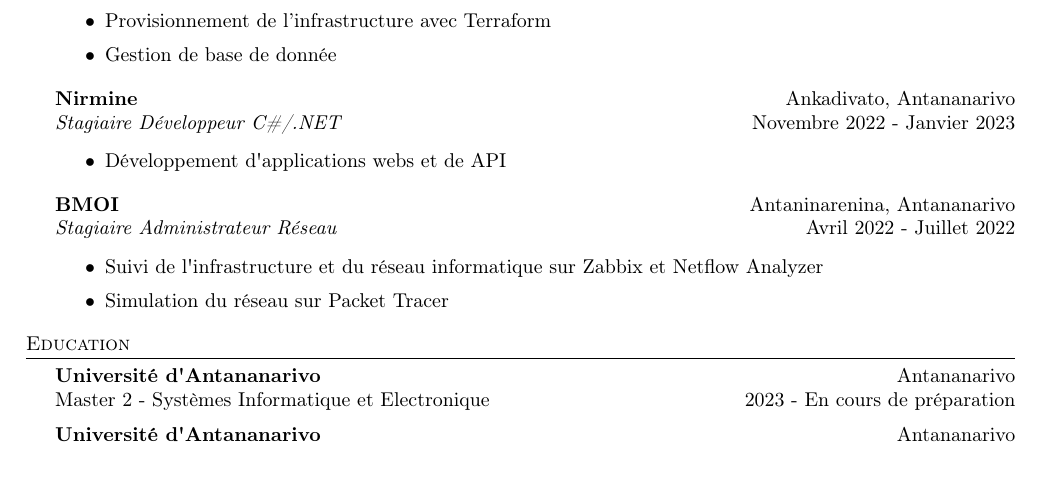
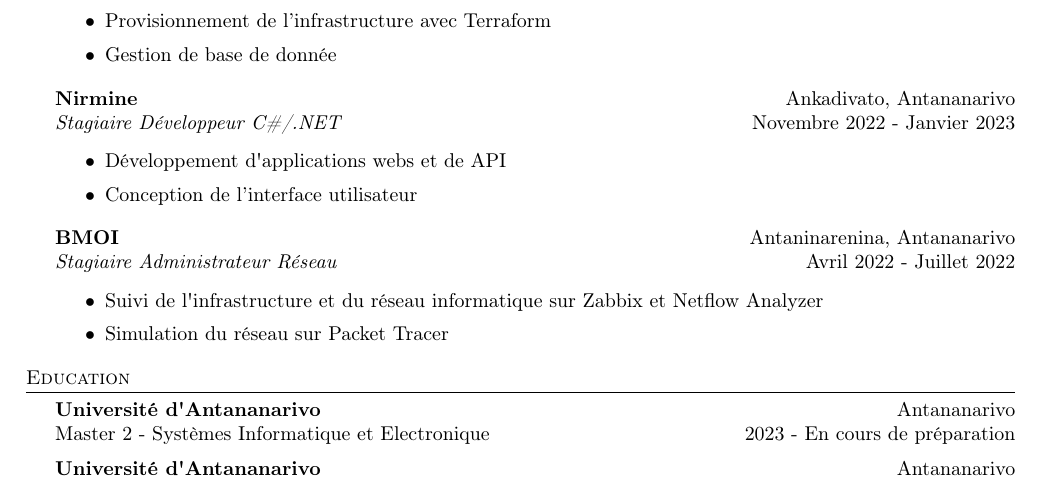
Before and after one commit to HarimbolaSantatra/resume, a LaTeX CV (resume.tex): part of the page, cut so that both start at the same text. Compiled offline with pdfLaTeX.

Commit message:
add to job description: 'conception iterface utilisateur'

```diff
--- a/resume.tex
+++ b/resume.tex
@@ -97,6 +97,7 @@
 \vspace{-1mm}
 \begin{itemize} \itemsep 1pt
 	\item Développement d\textquotesingle{}applications webs et de API
+	\item Conception de l'interface utilisateur
 \end{itemize}
 \textbf{BMOI} \hfill Antaninarenina, Antananarivo\\
 \textit{Stagiaire Administrateur Réseau} \hfill Avril 2022 - Juillet 2022\\
```
Also changed, not shown: resume.pdf.
